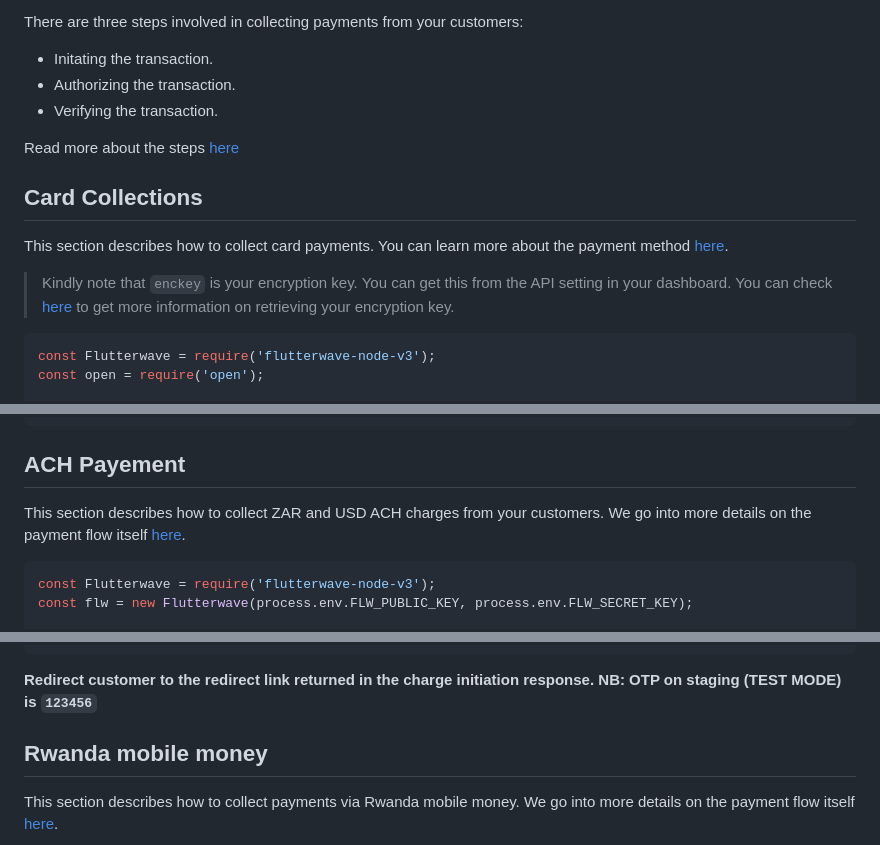
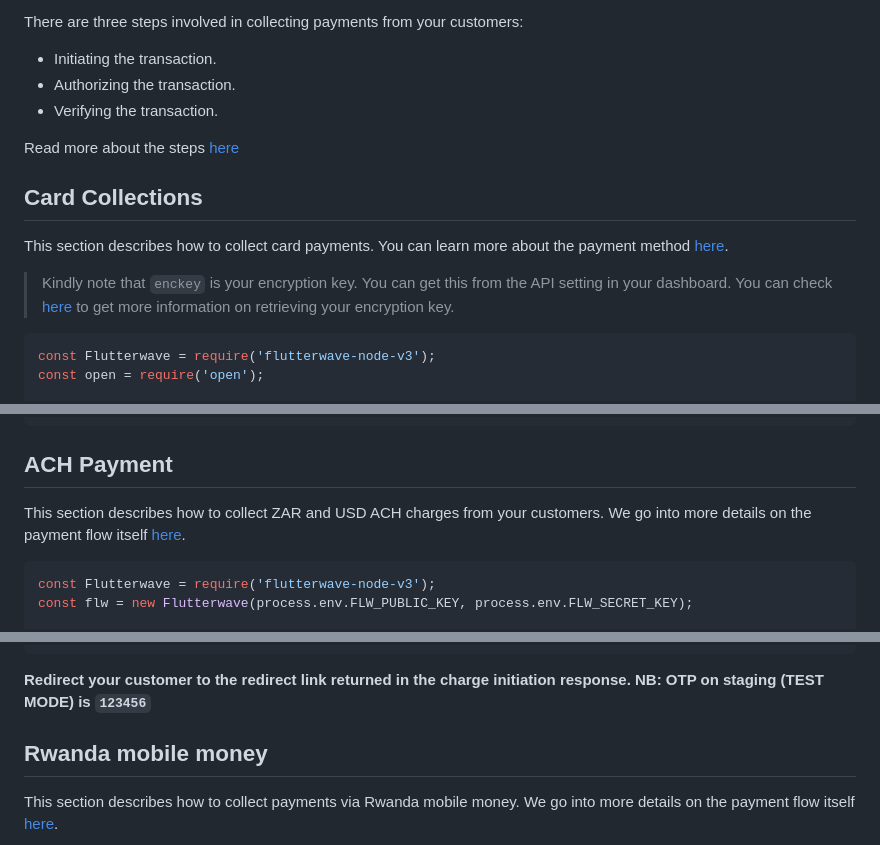
Before and after one commit to Flutterwave/Node-v3, a Markdown page: documentation/collections.md, 3 parts joined by grey strips. Rendered like a GitHub page.

````diff
--- a/documentation/collections.md
+++ b/documentation/collections.md
@@ -26,7 +26,7 @@ Collect payments from your users via any of these methods:
 
 There are three steps involved in collecting payments from your customers:
 
-- Initating the transaction.
+- Initiating the transaction.
 - Authorizing the transaction.
 - Verifying the transaction.
 
@@ -39,7 +39,7 @@ This section describes how to collect card payments. You can learn more about th
 
 > Kindly note that `enckey` is your encryption key. You can get this from the API setting in your dashboard. You can check [here](https://developer.flutterwave.com/v3.0.0/docs/authentication) to get more information on retrieving your encryption key.
 
-```javascript
+```JavaScript
 const Flutterwave = require('flutterwave-node-v3');
 const open = require('open');
 
@@ -320,11 +320,11 @@ Sample Response
 }
 ```
 
-## ACH Payement
+## ACH Payment
 
 This section describes how to collect ZAR and USD ACH charges from your customers.  We go into more details on the payment flow itself [here](https://developer.flutterwave.com/v3.0.0/docs/ach-payment).
 
-```javascript
+```JavaScript
 const Flutterwave = require('flutterwave-node-v3');
 const flw = new Flutterwave(process.env.FLW_PUBLIC_KEY, process.env.FLW_SECRET_KEY);
 
@@ -629,7 +629,7 @@ Sample Response
 }
 ```
 
-**Redirect customer to the redirect link returned in the charge initiation response.**
+**Redirect your customer to the redirect link returned in the charge initiation response.**
 **NB: OTP on staging (TEST MODE) is `123456`**
 
 
````
Also changed, not shown: other parts of documentation/collections.md (+21 -21 lines).
